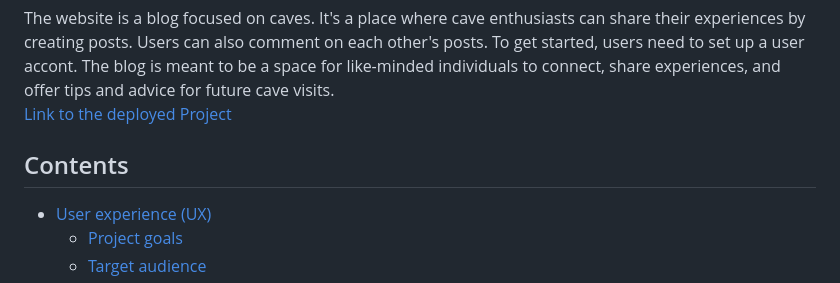
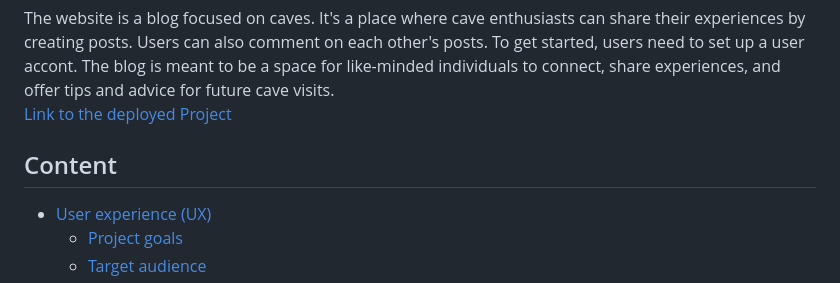
Before and after one commit to SureDeveloping/cave-blog, a Markdown page: README.md, the part around the change. Drawn GitHub-style.

```diff
--- a/README.md
+++ b/README.md
@@ -4,7 +4,7 @@ Portfolio Project 4 – User SureDeveloping – Code Institute
 The website is a blog focused on caves. It's a place where cave enthusiasts can share their experiences by creating posts. Users can also comment on each other's posts. To get started, users need to set up a user accont. The blog is meant to be a space for like-minded individuals to connect, share experiences, and offer tips and advice for future cave visits.<br>
 [Link to the deployed Project](https://cave-blog-5fd1224bbbc5.herokuapp.com/)
 
-## Contents
+## Content
 - [User experience (UX)](#user-experience-ux)
     - [Project goals](#target-audience)
     - [Target audience](#target-audience)
```
Also changed, not shown: TESTING.md (+6 -6 lines).
